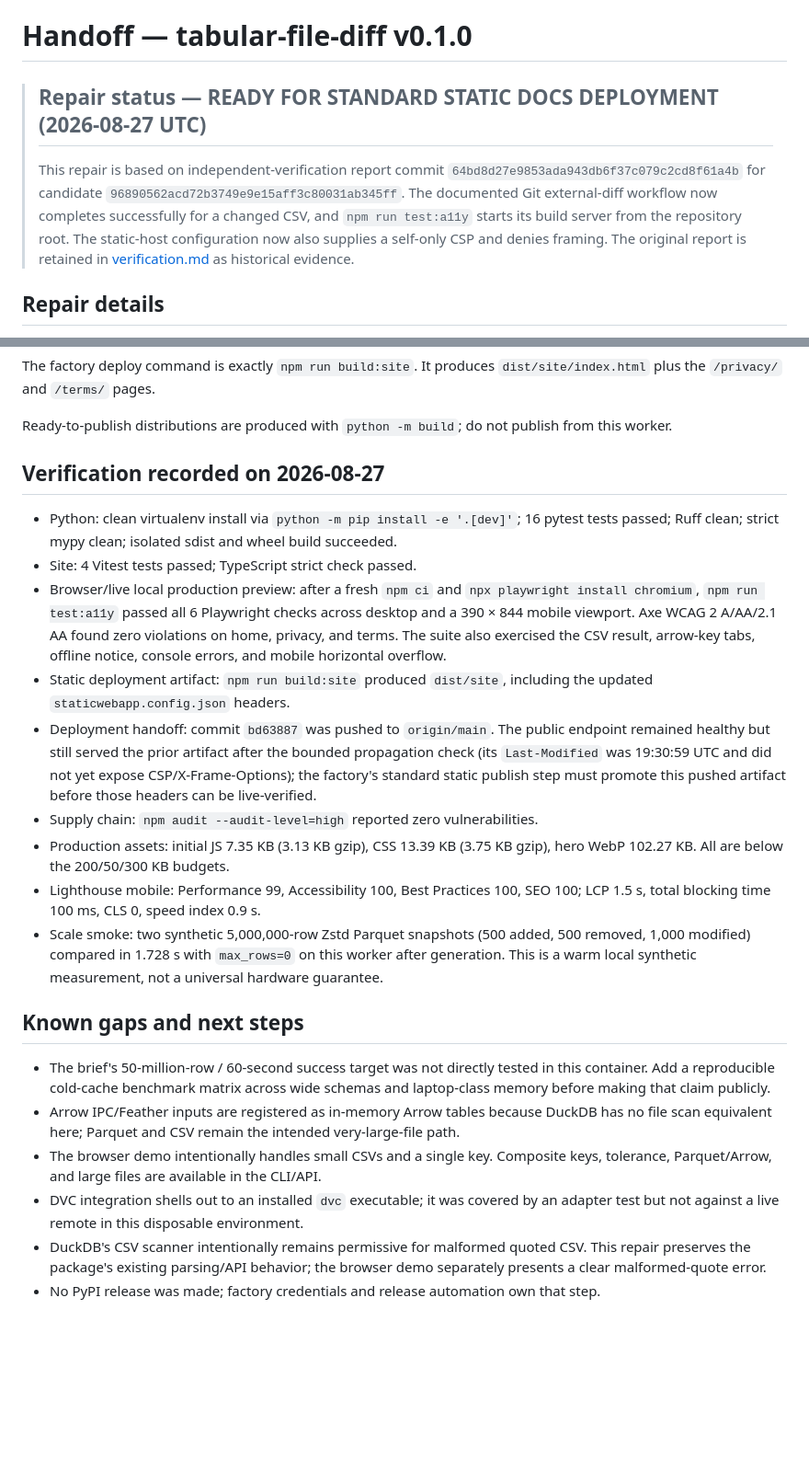
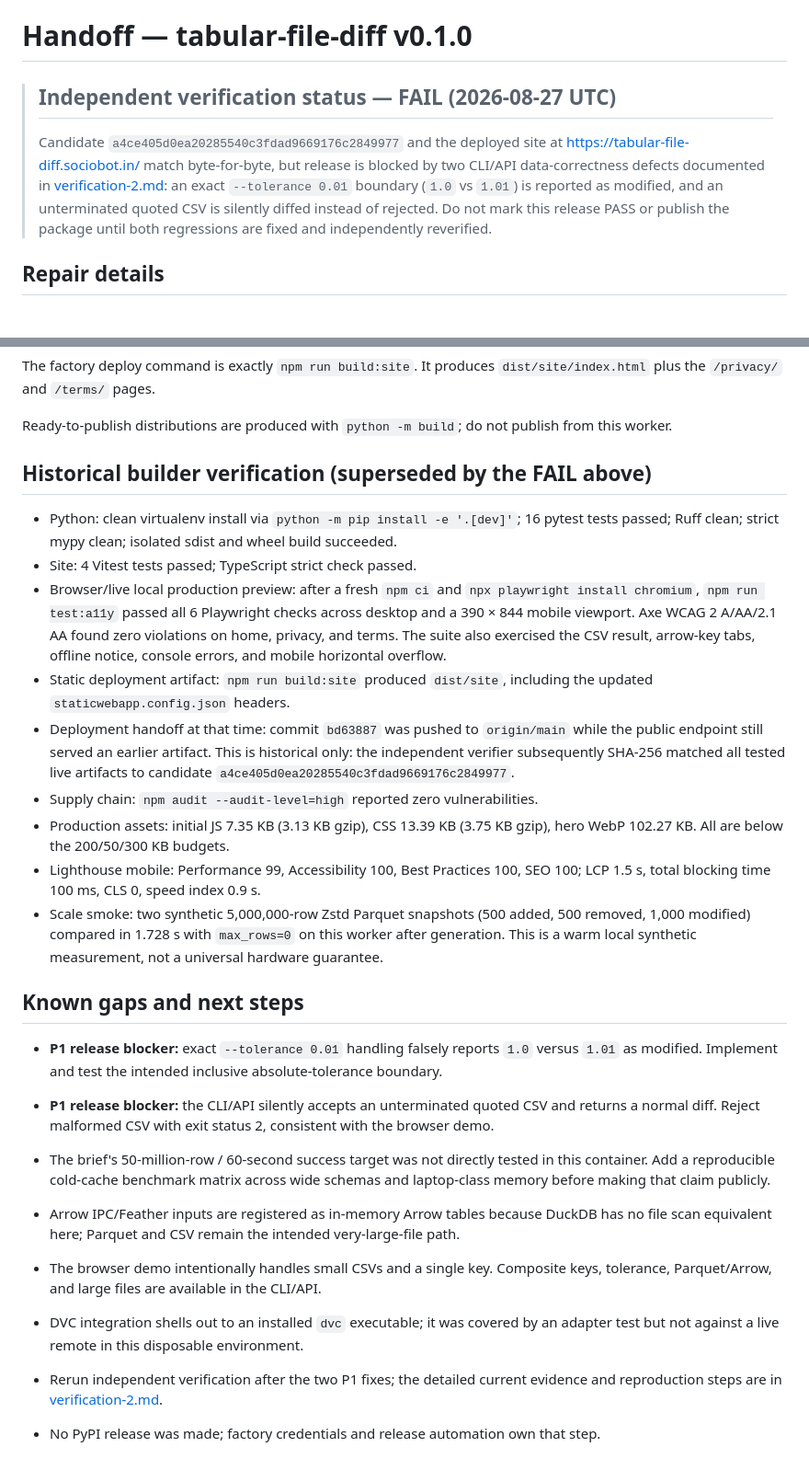
Before and after one commit to B-Divyesh/sf-tabular-file-diff, a Markdown page: .factory/handoff.md, 2 parts joined by grey strips. Shown at 92% size. Drawn GitHub-style; blank space fills up the shorter version.

Commit message:
docs: record independent verification failure

```diff
--- a/.factory/handoff.md
+++ b/.factory/handoff.md
@@ -1,14 +1,14 @@
 # Handoff — tabular-file-diff v0.1.0
 
-> ## Repair status — **READY FOR STANDARD STATIC DOCS DEPLOYMENT** (2026-08-27 UTC)
+> ## Independent verification status — **FAIL** (2026-08-27 UTC)
 >
-> This repair is based on independent-verification report commit
-> `64bd8d27e9853ada943db6f37c079c2cd8f61a4b` for candidate
-> `96890562acd72b3749e9e15aff3c80031ab345ff`. The documented Git external-diff
-> workflow now completes successfully for a changed CSV, and `npm run test:a11y`
-> starts its build server from the repository root. The static-host configuration
-> now also supplies a self-only CSP and denies framing. The original report is
-> retained in [verification.md](verification.md) as historical evidence.
+> Candidate `a4ce405d0ea20285540c3fdad9669176c2849977` and the deployed site at
+> <https://tabular-file-diff.sociobot.in/> match byte-for-byte, but release is
+> blocked by two CLI/API data-correctness defects documented in
+> [verification-2.md](verification-2.md): an exact `--tolerance 0.01` boundary
+> (`1.0` vs `1.01`) is reported as modified, and an unterminated quoted CSV is
+> silently diffed instead of rejected. Do not mark this release PASS or publish
+> the package until both regressions are fixed and independently reverified.
 
 ## Repair details
 
@@ -71,7 +71,7 @@ The factory deploy command is exactly `npm run build:site`. It produces
 Ready-to-publish distributions are produced with `python -m build`; do not
 publish from this worker.
 
-## Verification recorded on 2026-08-27
+## Historical builder verification (superseded by the FAIL above)
 
 - Python: clean virtualenv install via `python -m pip install -e '.[dev]'`;
   16 pytest tests passed; Ruff clean; strict mypy clean; isolated sdist and
@@ -85,11 +85,10 @@ publish from this worker.
   mobile horizontal overflow.
 - Static deployment artifact: `npm run build:site` produced `dist/site`,
   including the updated `staticwebapp.config.json` headers.
-- Deployment handoff: commit `bd63887` was pushed to `origin/main`. The public
-  endpoint remained healthy but still served the prior artifact after the
-  bounded propagation check (its `Last-Modified` was 19:30:59 UTC and did not
-  yet expose CSP/X-Frame-Options); the factory's standard static publish step
-  must promote this pushed artifact before those headers can be live-verified.
+- Deployment handoff at that time: commit `bd63887` was pushed to `origin/main`
+  while the public endpoint still served an earlier artifact. This is historical
+  only: the independent verifier subsequently SHA-256 matched all tested live
+  artifacts to candidate `a4ce405d0ea20285540c3fdad9669176c2849977`.
 - Supply chain: `npm audit --audit-level=high` reported zero vulnerabilities.
 - Production assets: initial JS 7.35 KB (3.13 KB gzip), CSS 13.39 KB (3.75 KB
   gzip), hero WebP 102.27 KB. All are below the 200/50/300 KB budgets.
@@ -102,6 +101,13 @@ publish from this worker.
 
 ## Known gaps and next steps
 
+- **P1 release blocker:** exact `--tolerance 0.01` handling falsely reports
+  `1.0` versus `1.01` as modified. Implement and test the intended inclusive
+  absolute-tolerance boundary.
+- **P1 release blocker:** the CLI/API silently accepts an unterminated quoted
+  CSV and returns a normal diff. Reject malformed CSV with exit status 2,
+  consistent with the browser demo.
+
 - The brief's 50-million-row / 60-second success target was not directly tested
   in this container. Add a reproducible cold-cache benchmark matrix across wide
   schemas and laptop-class memory before making that claim publicly.
@@ -112,8 +118,7 @@ publish from this worker.
   keys, tolerance, Parquet/Arrow, and large files are available in the CLI/API.
 - DVC integration shells out to an installed `dvc` executable; it was covered by
   an adapter test but not against a live remote in this disposable environment.
-- DuckDB's CSV scanner intentionally remains permissive for malformed quoted
-  CSV. This repair preserves the package's existing parsing/API behavior; the
-  browser demo separately presents a clear malformed-quote error.
+- Rerun independent verification after the two P1 fixes; the detailed current
+  evidence and reproduction steps are in [verification-2.md](verification-2.md).
 - No PyPI release was made; factory credentials and release automation own that
   step.
```
Also changed, not shown: .factory/verification-2.md (added, +100 -0 lines).
